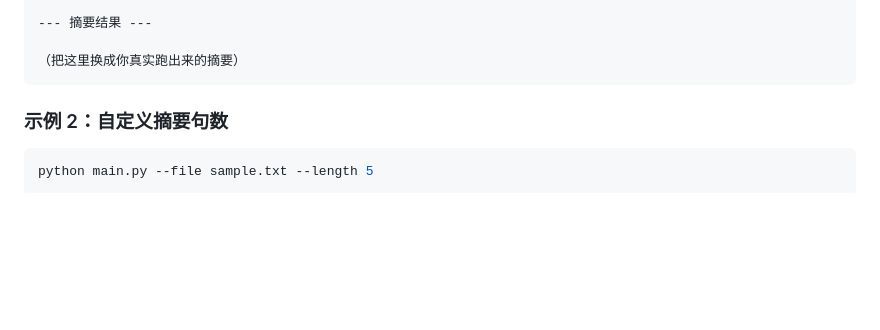
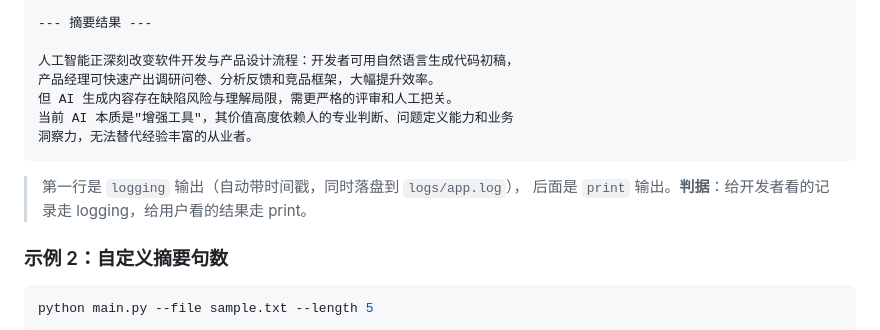
Before and after one commit to ycj200683-bit/ai-summary-bot, a Markdown page: README.md, the part around one of its changes. GitHub-like rendering; blank space fills up the shorter version.

Commit message:
docs: README 示例 1 补真实运行输出

````diff
--- a/README.md
+++ b/README.md
@@ -90,10 +87,15 @@ python main.py --file sample.txt
 
 --- 摘要结果 ---
 
-（把这里换成你真实跑出来的摘要）
+人工智能正深刻改变软件开发与产品设计流程：开发者可用自然语言生成代码初稿，
+产品经理可快速产出调研问卷、分析反馈和竞品框架，大幅提升效率。
+但 AI 生成内容存在缺陷风险与理解局限，需更严格的评审和人工把关。
+当前 AI 本质是"增强工具"，其价值高度依赖人的专业判断、问题定义能力和业务
+洞察力，无法替代经验丰富的从业者。
 ```
 
-<!-- ===== ★替换到这里结束 ===== -->
+> 第一行是 `logging` 输出（自动带时间戳，同时落盘到 `logs/app.log`），
+> 后面是 `print` 输出。**判据**：给开发者看的记录走 logging，给用户看的结果走 print。
 
 ### 示例 2：自定义摘要句数
 
````
Also changed, not shown: other parts of README.md (+1 -4 lines).
